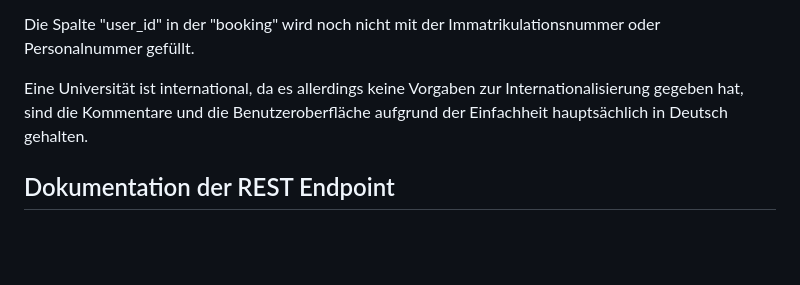
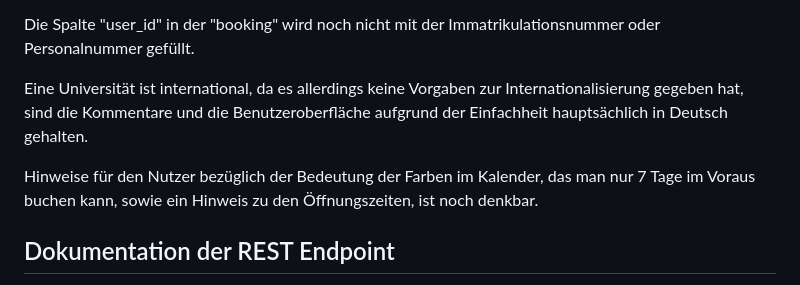
Before and after one commit to Danni735/room-booking-system, a Markdown page: README.md, the part around the change. Drawn GitHub-style; blank space fills up the shorter version.

Commit message:
addition: note to limitations

```diff
--- a/README.md
+++ b/README.md
@@ -182,6 +182,8 @@ Die Spalte "user_id" in der "booking" wird noch nicht mit der Immatrikulationsnu
 
 Eine Universität ist international, da es allerdings keine Vorgaben zur Internationalisierung gegeben hat, sind die Kommentare und die Benutzeroberfläche aufgrund der Einfachheit hauptsächlich in Deutsch gehalten.
 
+Hinweise für den Nutzer bezüglich der Bedeutung der Farben im Kalender, das man nur 7 Tage im Voraus buchen kann, sowie ein Hinweis zu den Öffnungszeiten, ist noch denkbar.
+
 ## Dokumentation der REST Endpoint
 
 Die REST-API des Raumbuchungssystems umfasst drei Endpunkte unter der Basis-URL
```
